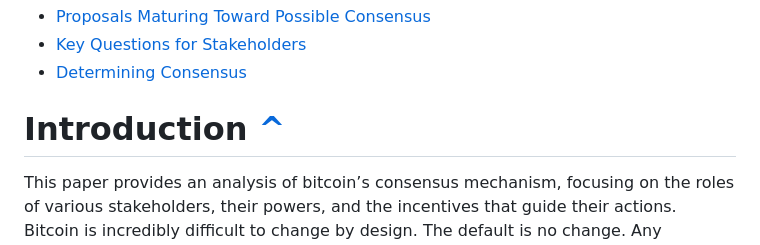
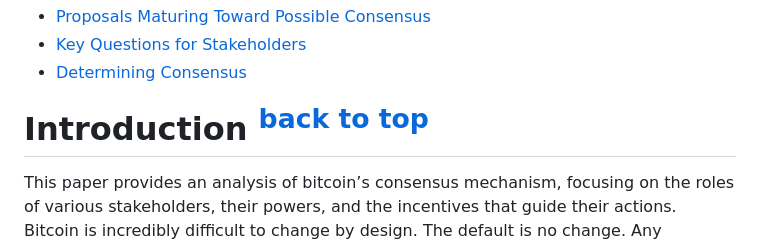
Before and after one commit to yashrajd/bcap, a Markdown page: README.md, the part around the change. Rendered like a GitHub page.

Commit message:
testing superscript 'back to top'

```diff
--- a/README.md
+++ b/README.md
@@ -32,7 +32,7 @@ Mat Balez, Jay Beddict, Jeff Booth, Joe Carlasare, Hong Fang, David Harding, Avi
 - [Key Questions for Stakeholders](#Key-Questions-for-Stakeholders)
 - [Determining Consensus](#Determining-Consensus)
 
-# Introduction [^](#Table-of-contents)
+# Introduction [<sup>back to top</sup>](#Table-of-contents)
 
 This paper provides an analysis of bitcoin’s consensus mechanism, focusing on the roles of various stakeholders, their powers, and the incentives that guide their actions. Bitcoin is incredibly difficult to change by design. The default is no change. Any significant change needs to pass that hurdle. We categorize the roles people play in bitcoin's consensus into [six distinct stakeholder groups](#stakeholders), each with their own motivations and influence. We also notice that the relative powers of the stakeholders shift depending on their role in the network’s operation and the stage of the consensus change process. Notably, while [Bitcoin Core maintainers](#protocol-developers) do not have excessive power to change Bitcoin, they possess significant power to veto changes. We also introduce the concept of [State of Mind](#state-of-mind), which affects the degree that stakeholders engage in the process of finding consensus.
 
```
